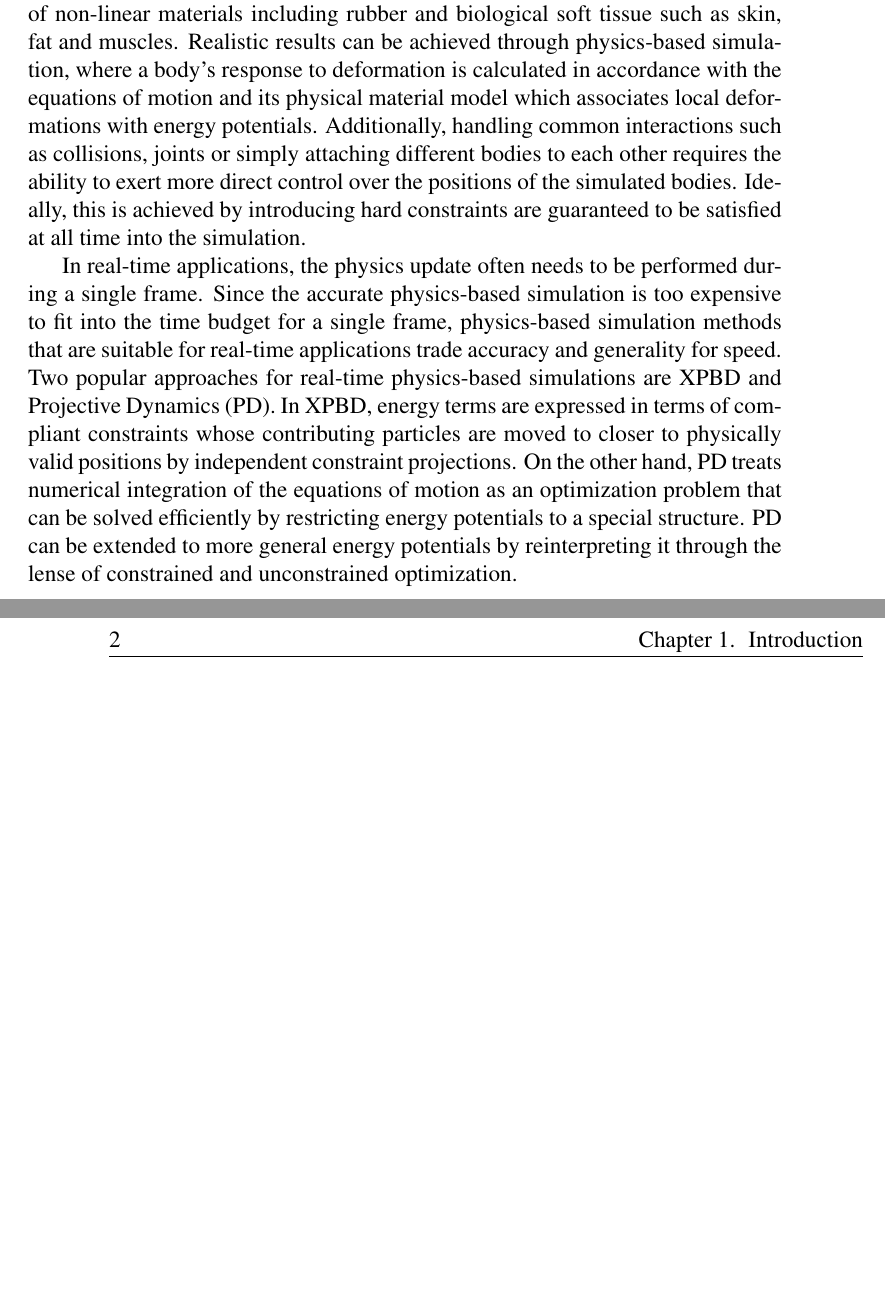
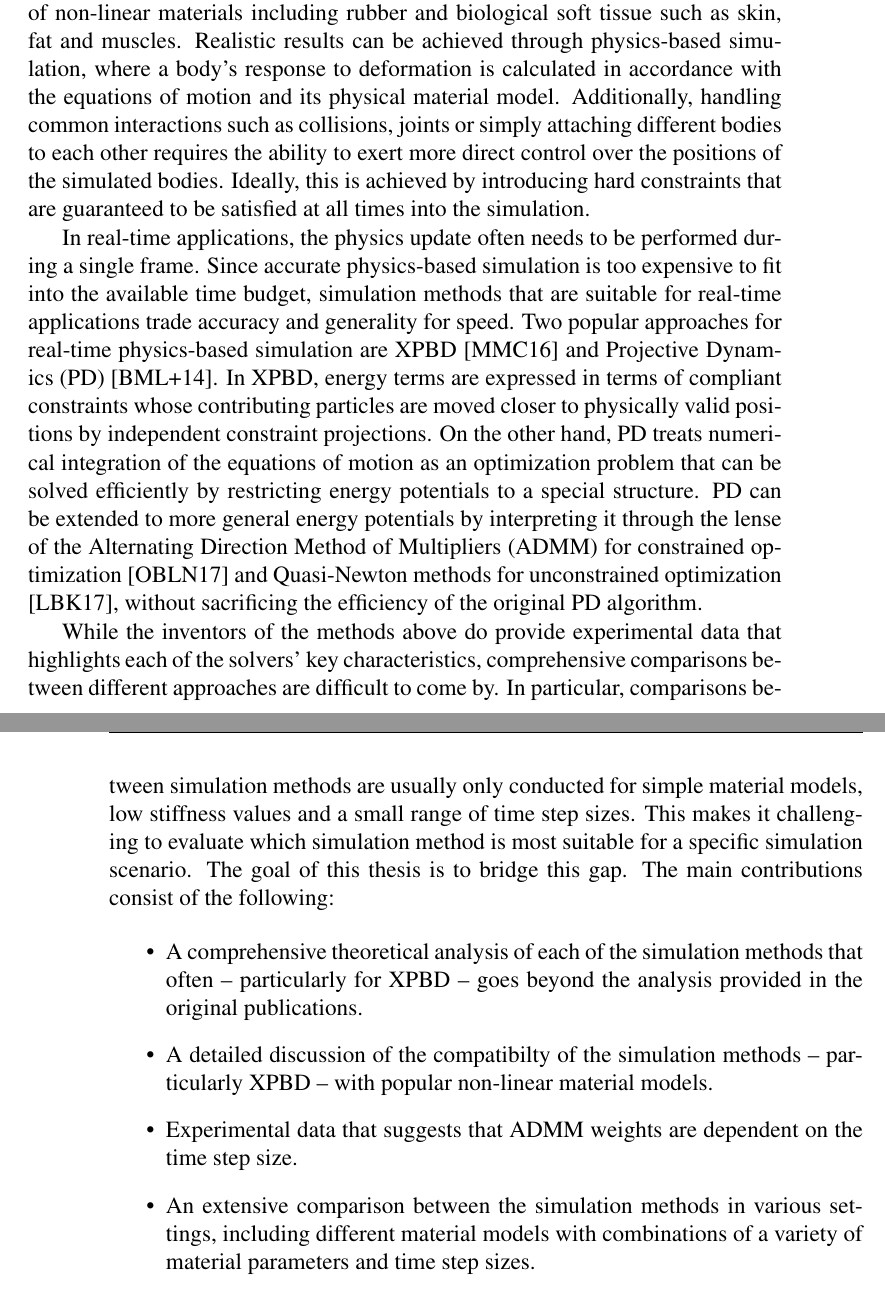
Before and after one commit to dzenaut/thesis, a LaTeX thesis (thesis.tex, which reads introduction.tex, thesis.cls): two parts of pages 9 and 10 of 110, joined at a grey line, cut so that both start at the same text, the shorter picture padded with empty space. Compiled offline with pdfLaTeX.

Commit message:
checkpoint

```diff
--- a/introduction.tex
+++ b/introduction.tex
@@ -2,15 +2,29 @@
 Visually pleasing simulations of deformable bodies are the cornerstone of many applications of computer graphics like animated movies and video games.
 This creates the need for simulation procedures that are capable of handling a variety of non-linear materials including rubber and biological soft
 tissue such as skin, fat and muscles. Realistic results can be achieved through physics-based simulation, where a body's response to deformation is
-calculated in accordance with the equations of motion and its physical material model which associates local deformations with energy potentials.
-Additionally, handling common interactions such as collisions, joints or simply attaching different bodies to each other requires the ability to exert
-more direct control over the positions of the simulated bodies. Ideally, this is achieved by introducing hard constraints are guaranteed to be satisfied
-at all time into the simulation.
+calculated in accordance with the equations of motion and its physical material model. Additionally, handling common interactions such as collisions,
+joints or simply attaching different bodies to each other requires the ability to exert more direct control over the positions of the simulated bodies.
+Ideally, this is achieved by introducing hard constraints that are guaranteed to be satisfied at all times into the simulation.
 
-In real-time applications, the physics update often needs to be performed during a single frame. Since the accurate physics-based simulation is too
-expensive to fit into the time budget for a single frame, physics-based simulation methods that are suitable for real-time applications trade accuracy
-and generality for speed. Two popular approaches for real-time physics-based simulations are XPBD and Projective Dynamics (PD).
-In XPBD, energy terms are expressed in terms of compliant constraints whose contributing particles are moved to closer to physically valid positions
-by independent constraint projections. On the other hand, PD treats numerical integration of the equations of motion as an optimization problem that
-can be solved efficiently by restricting energy potentials to a special structure. PD can be extended to more general energy potentials by reinterpreting
-it through the lense of constrained and unconstrained optimization.
+In real-time applications, the physics update often needs to be performed during a single frame. Since accurate physics-based simulation is too
+expensive to fit into the available time budget, simulation methods that are suitable for real-time applications trade accuracy
+and generality for speed. Two popular approaches for real-time physics-based simulation are XPBD \cite{macklin2016} and Projective Dynamics (PD)
+\cite{bouaziz2014}. In XPBD, energy terms are expressed in terms of compliant constraints whose contributing particles are moved closer to physically
+valid positions by independent constraint projections. On the other hand, PD treats numerical integration of the equations of motion as an optimization
+problem that can be solved efficiently by restricting energy potentials to a special structure. PD can be extended to more general energy potentials
+by interpreting it through the lense of the Alternating Direction Method of Multipliers (ADMM) for constrained optimization \cite{overby2017} and
+Quasi-Newton methods for unconstrained optimization \cite{liu2017}, without sacrificing the efficiency of the original PD algorithm.
+
+While the inventors of the methods above do provide experimental data that highlights each of the solvers' key characteristics, comprehensive
+comparisons between different approaches are difficult to come by. In particular, comparisons between simulation methods are usually only conducted
+for simple material models, low stiffness values and a small range of time step sizes. This makes it challenging to evaluate which simulation method
+is most suitable for a specific simulation scenario. The goal of this thesis is to bridge this gap. The main contributions consist of the following:
+
+\begin{itemize}
+    \item A comprehensive theoretical analysis of each of the simulation methods that often -- particularly for XPBD -- goes beyond the analysis
+        provided in the original publications.
+    \item A detailed discussion of the compatibilty of the simulation methods -- particularly XPBD -- with popular non-linear material models.
+    \item Experimental data that suggests that ADMM weights are dependent on the time step size.
+    \item An extensive comparison between the simulation methods in various settings, including different material models with combinations of
+        a variety of material parameters and time step sizes.
+\end{itemize}
--- a/thesis.cls
+++ b/thesis.cls
@@ -150,6 +150,10 @@
 \newcommand{\makeFrontMatter}{
 \frontmatter
 \makeTitle
+\begin{abstract}
+    \paragraph{Abstract.}
+    XPBD and Projective Dynamics (PD) are popular methods for physics-based simulation in real-time settings. While XPBD
+\end{abstract}
 \cleardoublepage
 {%
 \pagestyle{plain}
```
Also changed, not shown: thesis.pdf.
